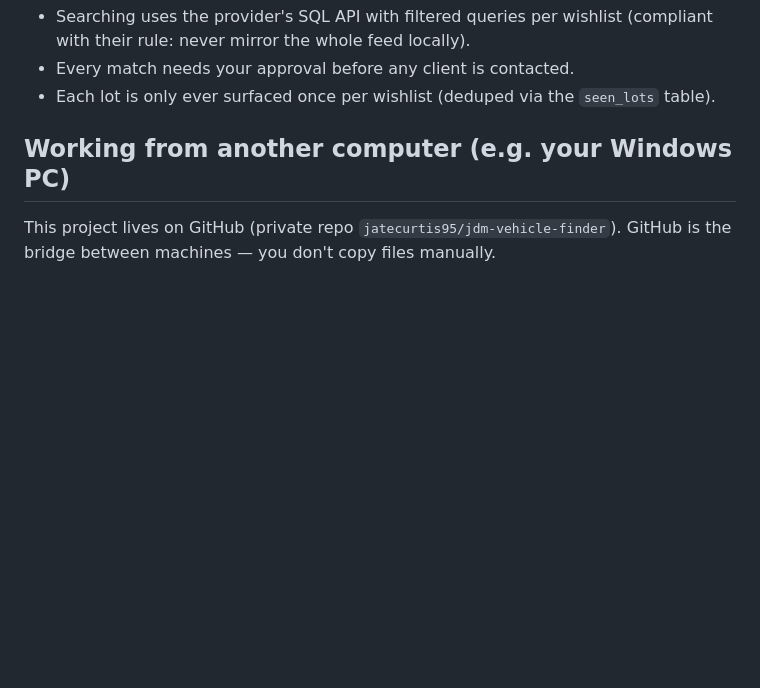
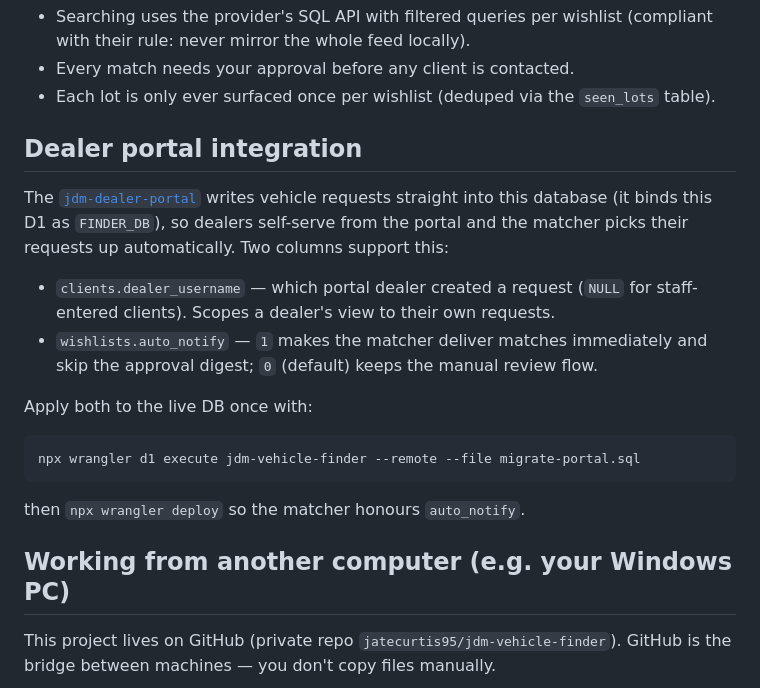
Before and after one commit to jatecurtis95/jdm-vehicle-finder, a Markdown page: README.md, the part around the change. Rendered like a GitHub page; blank space fills up the shorter version.

Commit message:
docs: dealer portal integration (dealer_username, auto_notify, migrate-portal.sql)

````diff
--- a/README.md
+++ b/README.md
@@ -23,6 +23,26 @@ Cron (every 6h)  ->  matcher  ->  AVTONET SQL API (live `main` feed)
   with their rule: never mirror the whole feed locally).
 - Every match needs your approval before any client is contacted.
 - Each lot is only ever surfaced once per wishlist (deduped via the `seen_lots` table).
+
+## Dealer portal integration
+
+The [`jdm-dealer-portal`](https://github.com/jatecurtis95/jdm-dealer-portal)
+writes vehicle requests straight into this database (it binds this D1 as
+`FINDER_DB`), so dealers self-serve from the portal and the matcher picks their
+requests up automatically. Two columns support this:
+
+- `clients.dealer_username` — which portal dealer created a request (`NULL` for
+  staff-entered clients). Scopes a dealer's view to their own requests.
+- `wishlists.auto_notify` — `1` makes the matcher deliver matches immediately and
+  skip the approval digest; `0` (default) keeps the manual review flow.
+
+Apply both to the live DB once with:
+
+```bash
+npx wrangler d1 execute jdm-vehicle-finder --remote --file migrate-portal.sql
+```
+
+then `npx wrangler deploy` so the matcher honours `auto_notify`.
 
 ## Working from another computer (e.g. your Windows PC)
 
````
